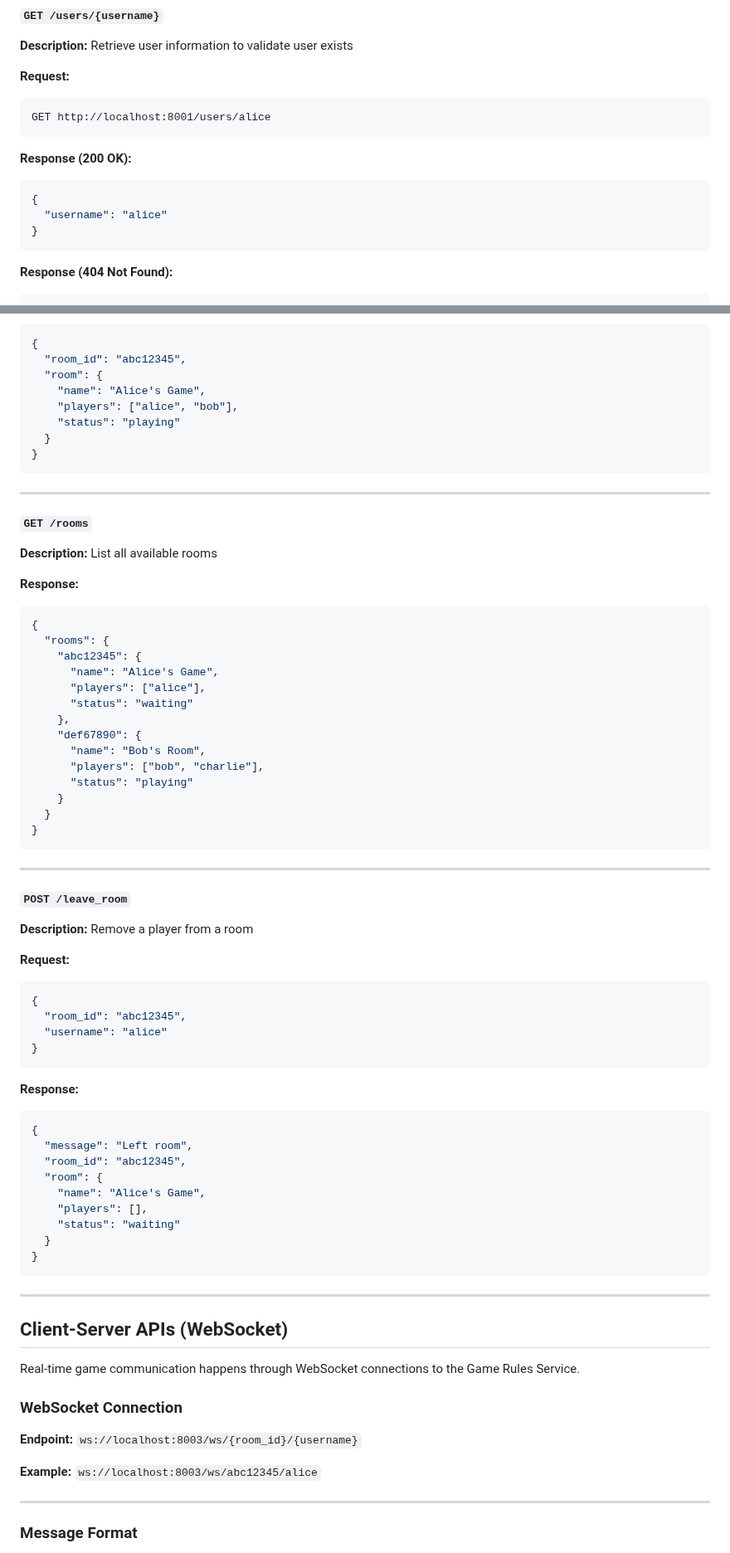
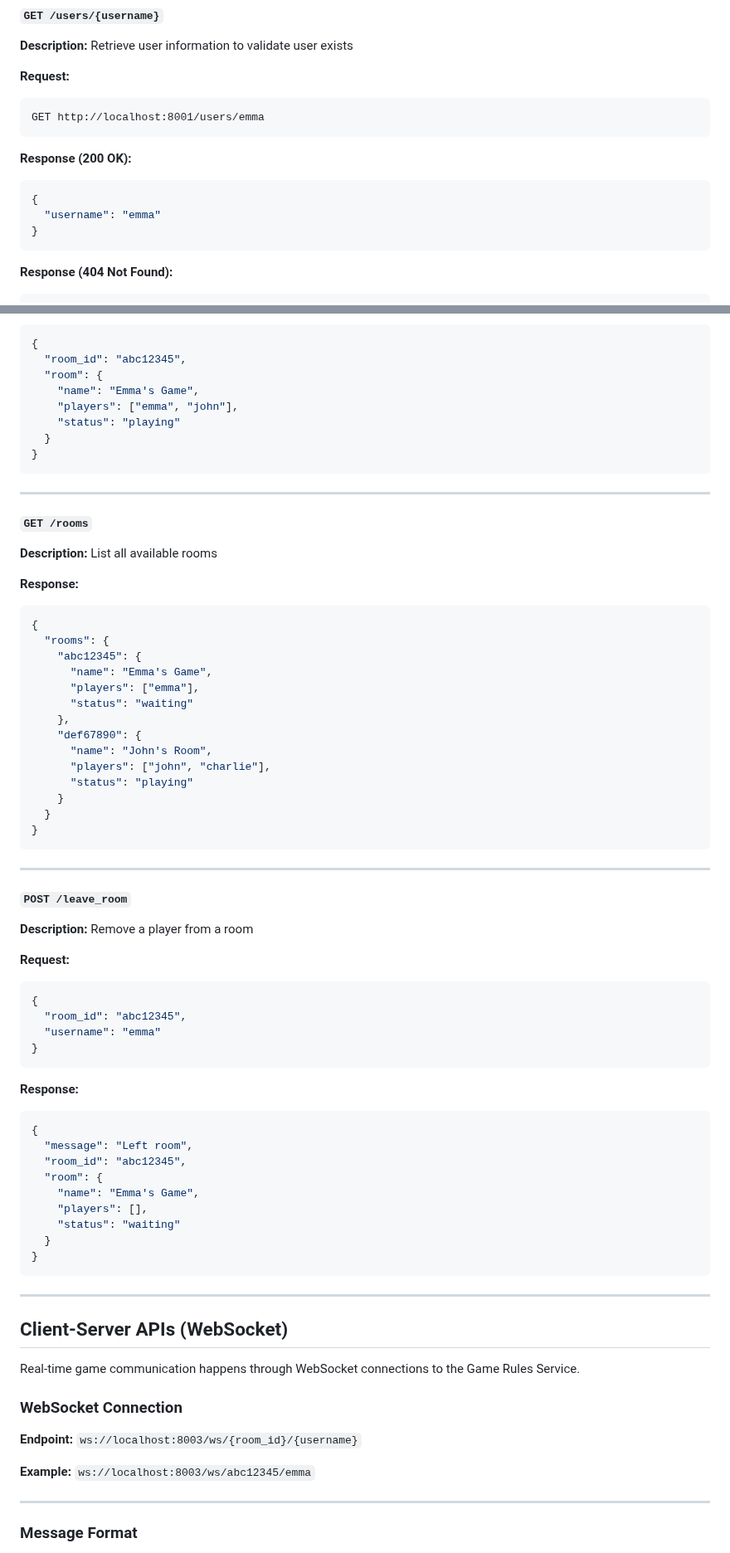
Before and after one commit to FestinaAvdiu/GameProject, a Markdown page: README.md, 2 parts joined by grey strips. Shown at 83% size. Drawn GitHub-style.

````diff
--- a/README.md
+++ b/README.md
@@ -78,13 +78,13 @@ All microservices communicate with each other using REST APIs over HTTP.
 
 **Request:**
 ```http
-GET http://localhost:8001/users/alice
+GET http://localhost:8001/users/emma
 ```
 
 **Response (200 OK):**
 ```json
 {
-  "username": "alice"
+  "username": "emma"
 }
 ```
 
@@ -281,8 +281,8 @@ Clients use HTTP REST APIs for authentication and room management operations.
 {
   "room_id": "abc12345",
   "room": {
-    "name": "Alice's Game",
-    "players": ["alice", "bob"],
+    "name": "Emma's Game",
+    "players": ["emma", "john"],
     "status": "playing"
   }
 }
@@ -299,13 +299,13 @@ Clients use HTTP REST APIs for authentication and room management operations.
 {
   "rooms": {
     "abc12345": {
-      "name": "Alice's Game",
-      "players": ["alice"],
+      "name": "Emma's Game",
+      "players": ["emma"],
       "status": "waiting"
     },
     "def67890": {
-      "name": "Bob's Room",
-      "players": ["bob", "charlie"],
+      "name": "John's Room",
+      "players": ["john", "charlie"],
       "status": "playing"
     }
   }
@@ -322,7 +322,7 @@ Clients use HTTP REST APIs for authentication and room management operations.
 ```json
 {
   "room_id": "abc12345",
-  "username": "alice"
+  "username": "emma"
 }
 ```
 
@@ -332,7 +332,7 @@ Clients use HTTP REST APIs for authentication and room management operations.
   "message": "Left room",
   "room_id": "abc12345",
   "room": {
-    "name": "Alice's Game",
+    "name": "Emma's Game",
     "players": [],
     "status": "waiting"
   }
@@ -349,7 +349,7 @@ Real-time game communication happens through WebSocket connections to the Game R
 
 **Endpoint:** `ws://localhost:8003/ws/{room_id}/{username}`
 
-**Example:** `ws://localhost:8003/ws/abc12345/alice`
+**Example:** `ws://localhost:8003/ws/abc12345/emma`
 
 ---
 
````
Also changed, not shown: other parts of README.md (+60 -61 lines).
